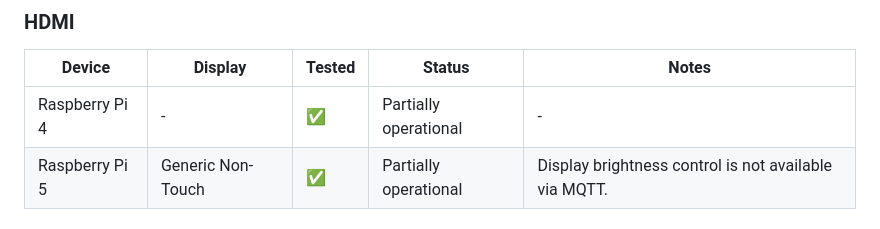
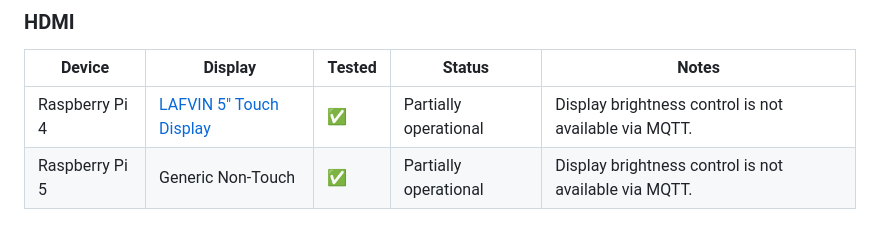
Before and after one commit to whinis/touchkio-grocy, a Markdown page: HARDWARE.md, the part around the change. Rendered like a GitHub page.

Commit message:
Added working HDMI-Display to compatibility list

```diff
--- a/HARDWARE.md
+++ b/HARDWARE.md
@@ -20,7 +20,7 @@ Any SBC clones of the Raspberry Pi that operate on **Raspberry Pi OS (64-bit)**
 ### HDMI
 | Device         | Display           | Tested | Status                | Notes                                                 |
 | -------------- | ----------------- | ------ | --------------------- | ----------------------------------------------------- |
-| Raspberry Pi 4 | -                 | ✅      | Partially operational | -                                                     |
+| Raspberry Pi 4 | [LAFVIN 5" Touch Display](https://www.amazon.de/gp/product/B0BWJ8YP7S) | ✅      | Partially operational | Display brightness control is not available via MQTT. |
 | Raspberry Pi 5 | Generic Non-Touch | ✅      | Partially operational | Display brightness control is not available via MQTT. |
 
 ## Contributions
```
